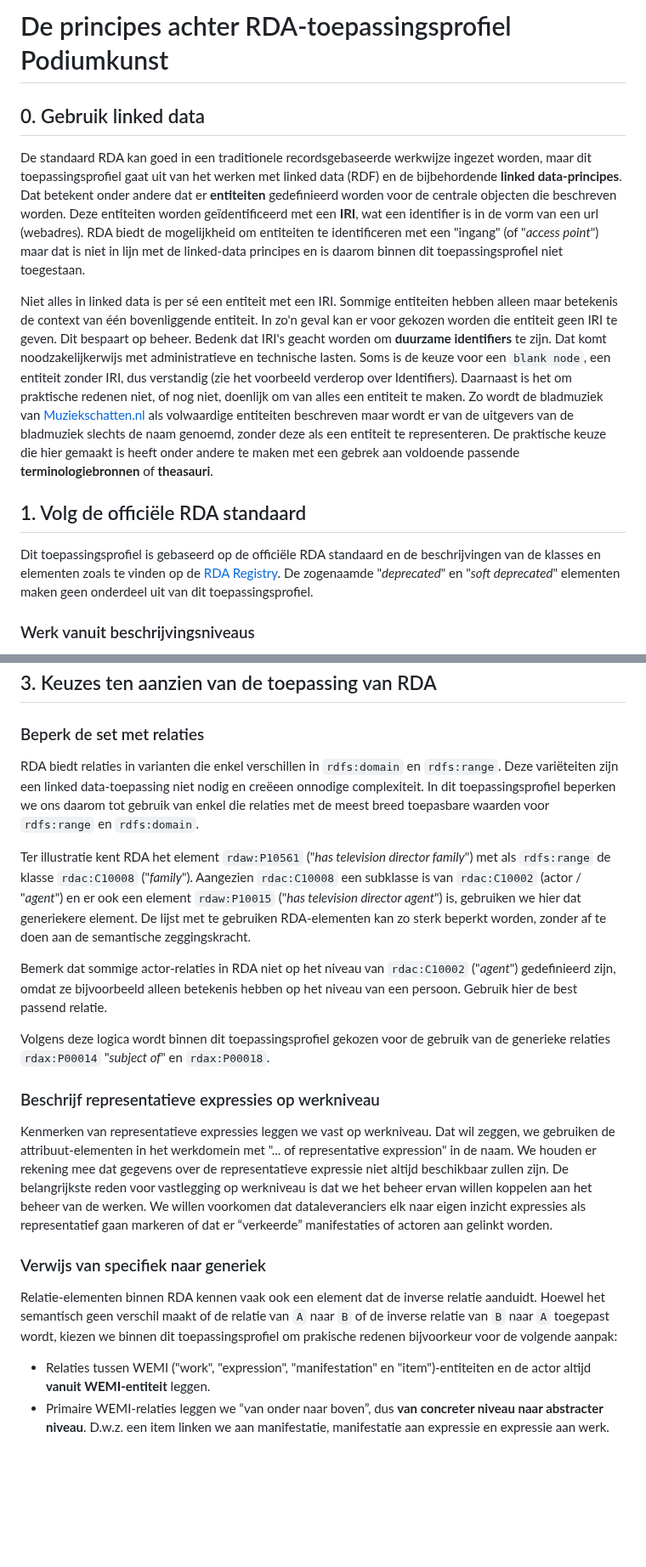
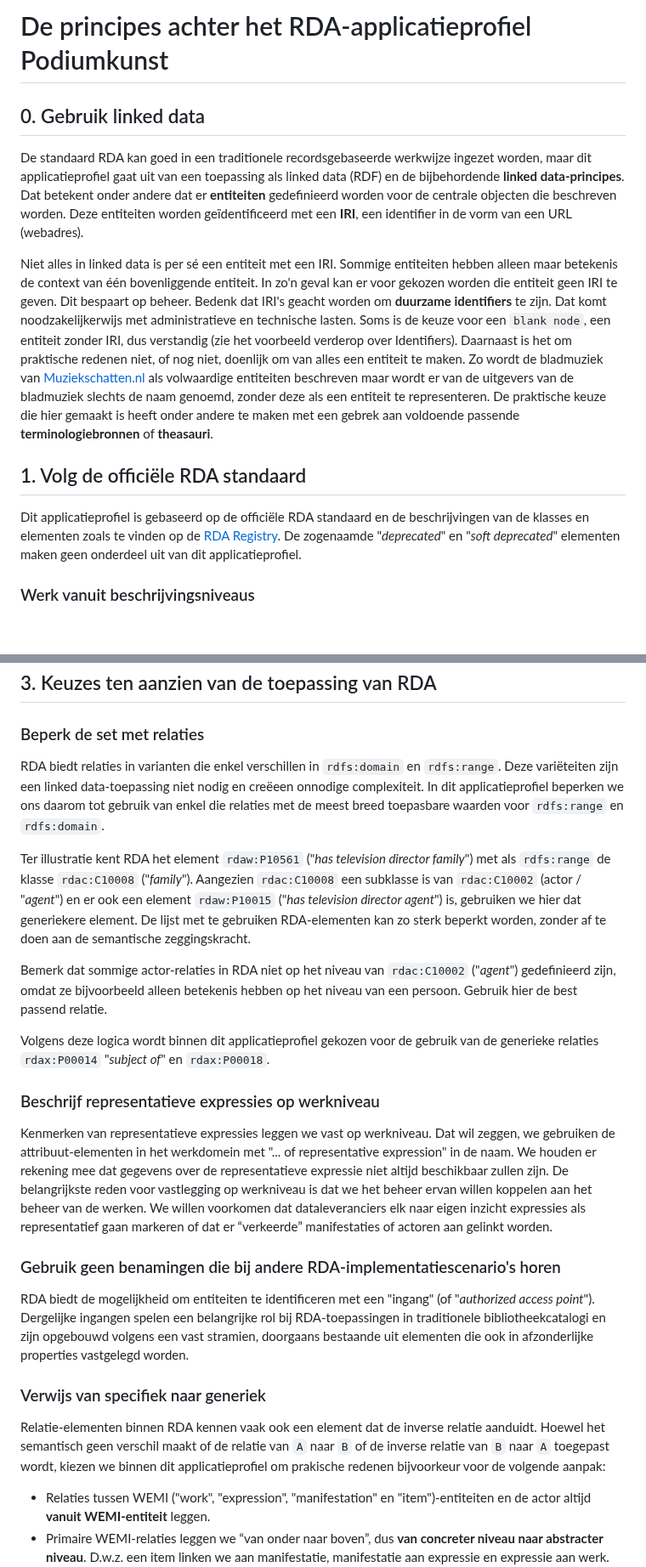
Before and after one commit to PodiumkunstNet/ApplicationProfileRDA, a Markdown page: Principles.md, 2 parts joined by grey strips. Shown at 85% size. Drawn GitHub-style; blank space fills up the shorter version.

```diff
--- a/Principles.md
+++ b/Principles.md
@@ -1,13 +1,13 @@
-# De principes achter RDA-toepassingsprofiel Podiumkunst
+# De principes achter het RDA-applicatieprofiel Podiumkunst
 
 ## 0. Gebruik linked data
-De standaard RDA kan goed in een traditionele recordsgebaseerde werkwijze ingezet worden, maar dit toepassingsprofiel gaat uit van het werken met linked data (RDF) en de bijbehordende **linked data-principes**. Dat betekent onder andere dat er **entiteiten** gedefinieerd worden voor de centrale objecten die beschreven worden. Deze entiteiten worden geïdentificeerd met een **IRI**, wat een identifier is in de vorm van een url (webadres). RDA biedt de mogelijkheid om entiteiten te identificeren met een "ingang" (of "*access point*") maar dat is niet in lijn met de linked-data principes en is daarom binnen dit toepassingsprofiel niet toegestaan.
+De standaard RDA kan goed in een traditionele recordsgebaseerde werkwijze ingezet worden, maar dit applicatieprofiel gaat uit van een toepassing als  linked data (RDF) en de bijbehordende **linked data-principes**. Dat betekent onder andere dat er **entiteiten** gedefinieerd worden voor de centrale objecten die beschreven worden. Deze entiteiten worden geïdentificeerd met een **IRI**, een identifier in de vorm van een URL (webadres).
 
 Niet alles in linked data is per sé een entiteit met een IRI. Sommige entiteiten hebben alleen maar betekenis de context van één bovenliggende entiteit. In zo'n geval kan er voor gekozen worden die entiteit geen IRI te geven. Dit bespaart op beheer. Bedenk dat IRI's geacht worden om **duurzame identifiers** te zijn. Dat komt noodzakelijkerwijs met administratieve en technische lasten. Soms is de keuze voor een `blank node`, een entiteit zonder IRI, dus verstandig (zie het voorbeeld verderop over Identifiers). Daarnaast is het om praktische redenen niet, of nog niet, doenlijk om van alles een entiteit te maken. Zo wordt de bladmuziek van [Muziekschatten.nl](https://www.muziekschatten.nl/) als volwaardige entiteiten beschreven maar wordt er van de uitgevers van de bladmuziek slechts de naam genoemd, zonder deze als een entiteit te representeren. De praktische keuze die hier gemaakt is heeft onder andere te maken met een gebrek aan voldoende passende **terminologiebronnen** of **theasauri**.
 
 
 ## 1. Volg de officiële RDA standaard
-Dit toepassingsprofiel is gebaseerd op de officiële RDA standaard en de beschrijvingen van de klasses en elementen zoals te vinden op de [RDA Registry](http://www.rdaregistry.info/). De zogenaamde "*deprecated*" en "*soft deprecated*" elementen maken geen onderdeel uit van dit toepassingsprofiel.
+Dit applicatieprofiel is gebaseerd op de officiële RDA standaard en de beschrijvingen van de klasses en elementen zoals te vinden op de [RDA Registry](http://www.rdaregistry.info/). De zogenaamde "*deprecated*" en "*soft deprecated*" elementen maken geen onderdeel uit van dit applicatieprofiel.
 
 ### Werk vanuit beschrijvingsniveaus
 Belangrijk in de benadering die RDA biedt, is dat beschrijvingen op verschillende niveaus van detaillering gemaakt kunnen worden. Daarbij wordt onderscheid gemaakt tussen:
@@ -82,21 +82,25 @@ NB: Het streven is om te komen tot vaste waardenlijsten voor de "*scheme of Nome
 
 ### Beperk de set met relaties
 
-RDA biedt relaties in varianten die enkel verschillen in `rdfs:domain` en `rdfs:range`. Deze variëteiten zijn een linked data-toepassing niet nodig en creëeen onnodige complexiteit. In dit toepassingsprofiel beperken we ons daarom tot gebruik van enkel die relaties met de meest breed toepasbare waarden voor `rdfs:range` en `rdfs:domain`.
+RDA biedt relaties in varianten die enkel verschillen in `rdfs:domain` en `rdfs:range`. Deze variëteiten zijn een linked data-toepassing niet nodig en creëeen onnodige complexiteit. In dit applicatieprofiel beperken we ons daarom tot gebruik van enkel die relaties met de meest breed toepasbare waarden voor `rdfs:range` en `rdfs:domain`.
 
 Ter illustratie kent RDA het element `rdaw:P10561` ("*has television director family*") met als `rdfs:range` de klasse `rdac:C10008` ("*family*"). Aangezien `rdac:C10008` een subklasse is van `rdac:C10002` (actor / "*agent*") en er ook een element `rdaw:P10015` ("*has television director agent*") is, gebruiken we hier dat generiekere element. De lijst met te gebruiken RDA-elementen kan zo sterk beperkt worden, zonder af te doen aan de semantische zeggingskracht.
 
 Bemerk dat sommige actor-relaties in RDA niet op het niveau van `rdac:C10002` ("*agent*") gedefinieerd zijn, omdat ze bijvoorbeeld alleen betekenis hebben op het niveau van een persoon. Gebruik hier de best passend relatie.
 
-Volgens deze logica wordt binnen dit toepassingsprofiel gekozen voor de gebruik van de generieke relaties `rdax:P00014` "*subject of*" en `rdax:P00018`.
+Volgens deze logica wordt binnen dit applicatieprofiel gekozen voor de gebruik van de generieke relaties `rdax:P00014` "*subject of*" en `rdax:P00018`.
 
 ### Beschrijf representatieve expressies op werkniveau
 
 Kenmerken van representatieve expressies leggen we vast op werkniveau. Dat wil zeggen, we gebruiken de attribuut-elementen in het werkdomein met "... of representative expression" in de naam. We houden er rekening mee dat gegevens over de representatieve expressie niet altijd beschikbaar zullen zijn. De belangrijkste reden voor vastlegging op werkniveau is dat we het beheer ervan willen koppelen aan het beheer van de werken. We willen voorkomen dat dataleveranciers elk naar eigen inzicht expressies als representatief gaan markeren of dat er “verkeerde” manifestaties of actoren aan gelinkt worden.
 
+### Gebruik geen benamingen die bij andere RDA-implementatiescenario's horen
+
+RDA biedt de mogelijkheid om entiteiten te identificeren met een "ingang" (of "*authorized access point*"). Dergelijke ingangen spelen een belangrijke rol bij RDA-toepassingen in traditionele bibliotheekcatalogi en zijn opgebouwd volgens een vast stramien, doorgaans bestaande uit elementen die ook in afzonderlijke properties vastgelegd worden.
+
 ### Verwijs van specifiek naar generiek
 
-Relatie-elementen binnen RDA kennen vaak ook een element dat de inverse relatie aanduidt. Hoewel het semantisch geen verschil maakt of de relatie van `A` naar `B` of de inverse relatie van `B` naar `A` toegepast wordt, kiezen we binnen dit toepassingsprofiel om prakische redenen  bijvoorkeur voor de volgende aanpak:
+Relatie-elementen binnen RDA kennen vaak ook een element dat de inverse relatie aanduidt. Hoewel het semantisch geen verschil maakt of de relatie van `A` naar `B` of de inverse relatie van `B` naar `A` toegepast wordt, kiezen we binnen dit applicatieprofiel om prakische redenen  bijvoorkeur voor de volgende aanpak:
 
 * Relaties tussen WEMI ("work", "expression", "manifestation" en "item")-entiteiten en de actor altijd **vanuit WEMI-entiteit** leggen.
 * Primaire WEMI-relaties leggen we “van onder naar boven”, dus **van concreter niveau naar abstracter niveau**. D.w.z. een item linken we aan manifestatie, manifestatie aan expressie en expressie aan werk.
```
Also changed, not shown: other parts of Principles.md (+6 -6 lines).
